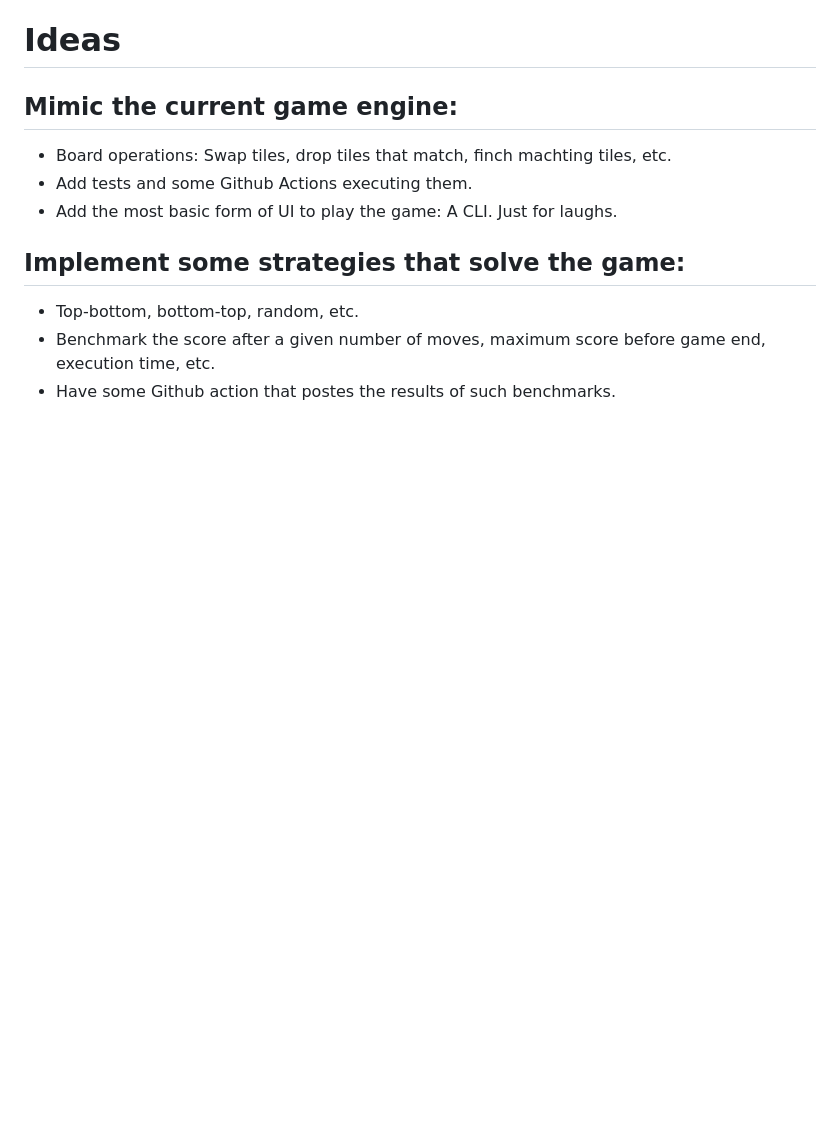
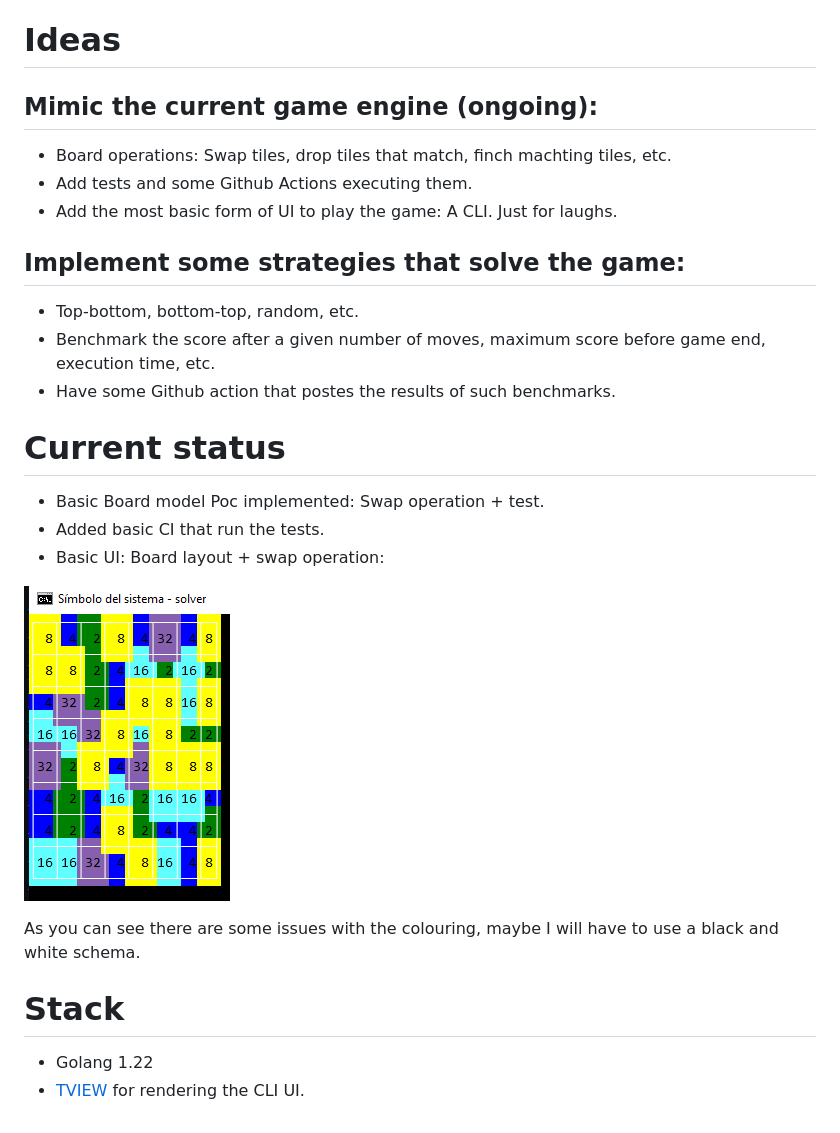
Before and after one commit to victor-ferrer/exponentile-solver, a Markdown page: README.md, the part around the change. GitHub-like rendering; pictures changed too: docs/ui_board.PNG (added); blank space fills up the shorter version.

Commit message:
Initial import (#1)
Initial board model, test and GUI to start working.

```diff
--- a/README.md
+++ b/README.md
@@ -4,7 +4,7 @@ Golang engine that solves the game Exponentile: https://www.bellika.dk/exponenti
 
 # Ideas
 
-## Mimic the current game engine:
+## Mimic the current game engine (ongoing):
 -  Board operations: Swap tiles, drop tiles that match, finch machting tiles, etc.
 -  Add tests and some Github Actions executing them.
 -  Add the most basic form of UI to play the game: A CLI. Just for laughs.
@@ -13,3 +13,18 @@ Golang engine that solves the game Exponentile: https://www.bellika.dk/exponenti
 - Top-bottom, bottom-top, random, etc.
 - Benchmark the score after a given number of moves, maximum score before game end, execution time, etc.
 - Have some Github action that postes the results of such benchmarks.
+
+# Current status
+- Basic Board model Poc implemented: Swap operation + test.
+- Added basic CI that run the tests.
+- Basic UI: Board layout + swap operation:
+
+![Current Board status](./docs/ui_board.PNG)
+
+As you can see there are some issues with the colouring, maybe I will have to use a black and white schema.
+
+
+
+# Stack
+- Golang 1.22
+- [TVIEW](https://github.com/rivo/tview) for rendering the CLI UI.
```
Also changed, not shown: 11 other files.
